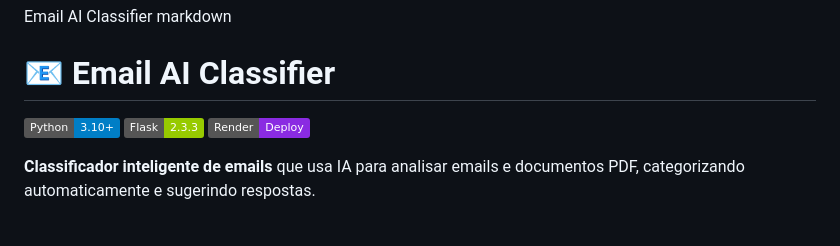
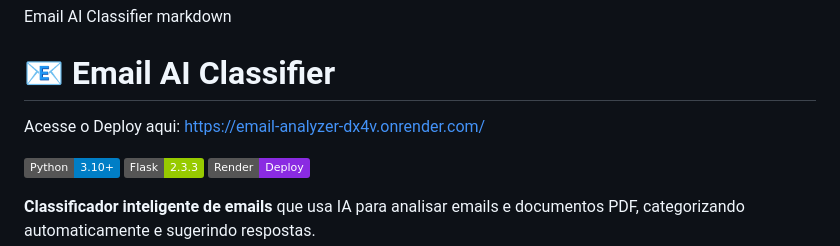
Before and after one commit to Whandger/Email-analyzer, a Markdown page: README.md, the part around the change. Drawn GitHub-style; badges without logos; blank space fills up the shorter version.

Commit message:
Update README with deployment link and badges
Added deployment link and badges for Python and Flask.

```diff
--- a/README.md
+++ b/README.md
@@ -1,6 +1,8 @@
 Email AI Classifier
 markdown
 # 📧 Email AI Classifier
+
+Acesse o Deploy aqui: https://email-analyzer-dx4v.onrender.com/
 
 [![Python](https://img.shields.io/badge/Python-3.10+-blue.svg)](https://www.python.org/)
 [![Flask](https://img.shields.io/badge/Flask-2.3.3-green.svg)](https://flask.palletsprojects.com/)
```
